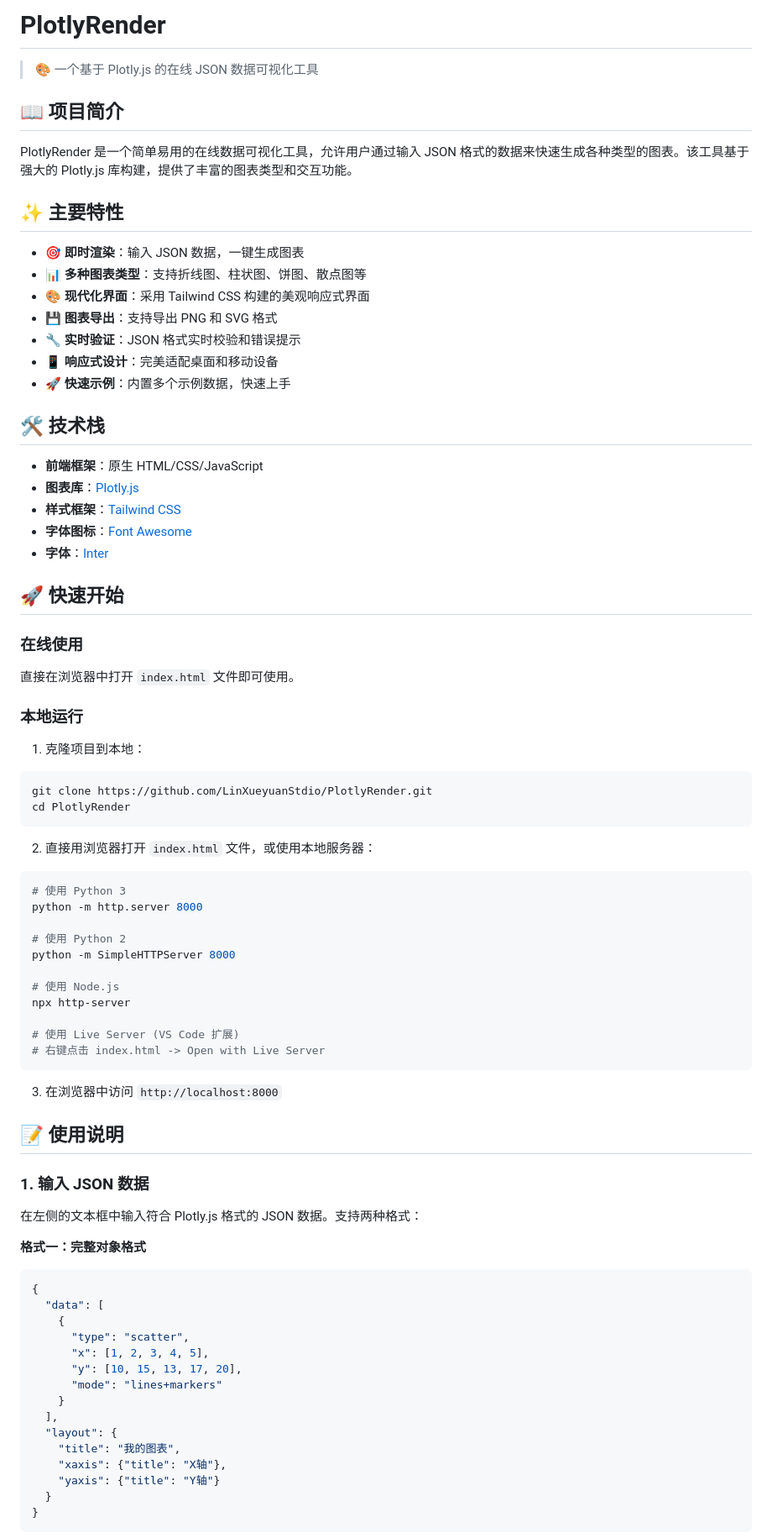
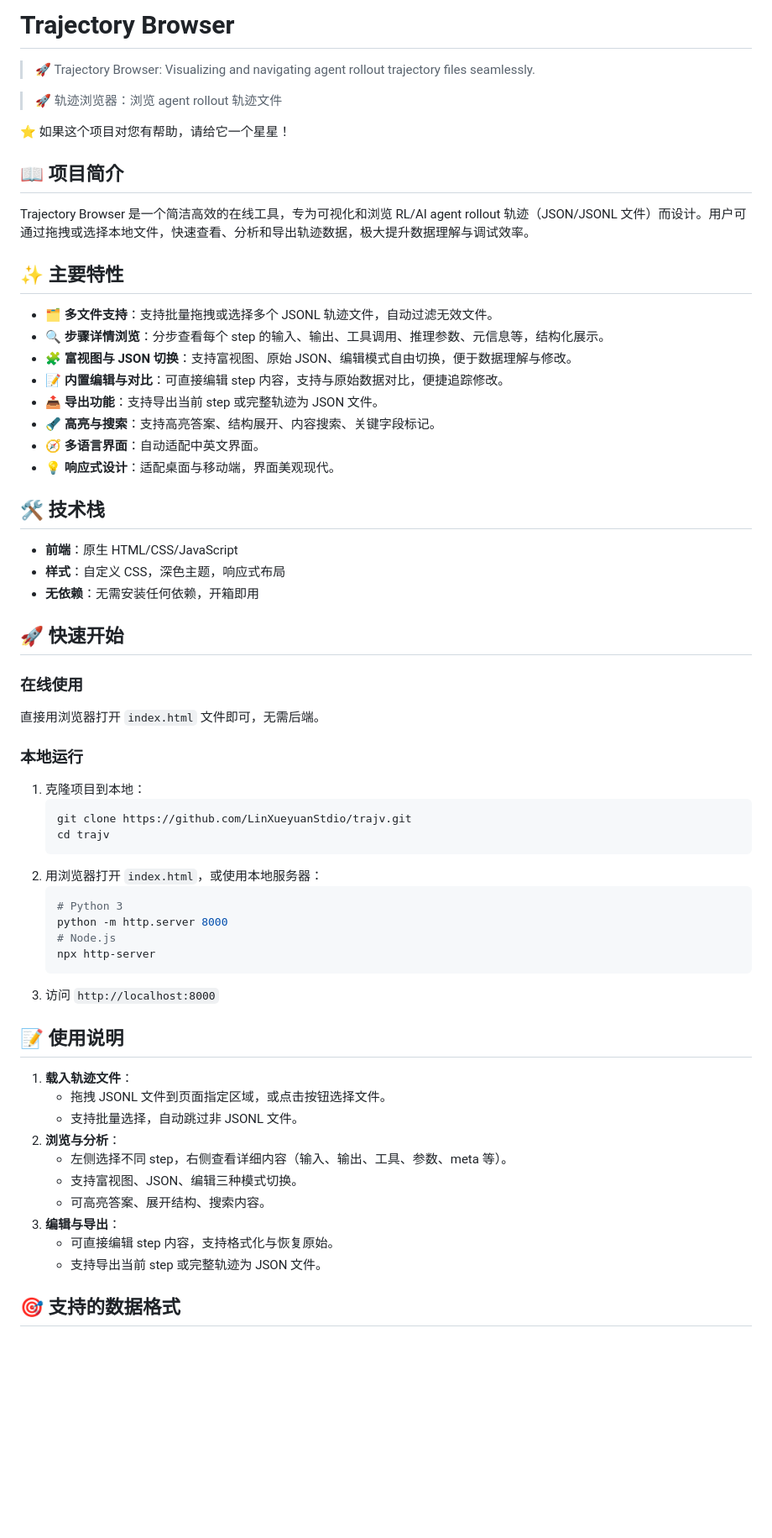
Before and after one commit to LinXueyuanStdio/trajv, a Markdown page: README.md, the part around one of its changes. Shown at 84% size. GitHub-like rendering; blank space fills up the shorter version.

Commit message:
📝 [update README.md] Refactor project description and features for Trajectory Browser

````diff
--- a/README.md
+++ b/README.md
@@ -1,82 +1,66 @@
-# PlotlyRender
+# Trajectory Browser
 
-> 🎨 一个基于 Plotly.js 的在线 JSON 数据可视化工具
+> 🚀 Trajectory Browser: Visualizing and navigating agent rollout trajectory files seamlessly.
+
+> 🚀 轨迹浏览器：浏览 agent rollout 轨迹文件
+
+⭐ 如果这个项目对您有帮助，请给它一个星星！
 
 ## 📖 项目简介
 
-PlotlyRender 是一个简单易用的在线数据可视化工具，允许用户通过输入 JSON 格式的数据来快速生成各种类型的图表。该工具基于强大的 Plotly.js 库构建，提供了丰富的图表类型和交互功能。
+Trajectory Browser 是一个简洁高效的在线工具，专为可视化和浏览 RL/AI agent rollout 轨迹（JSON/JSONL 文件）而设计。用户可通过拖拽或选择本地文件，快速查看、分析和导出轨迹数据，极大提升数据理解与调试效率。
 
 ## ✨ 主要特性
 
-- 🎯 **即时渲染**：输入 JSON 数据，一键生成图表
-- 📊 **多种图表类型**：支持折线图、柱状图、饼图、散点图等
-- 🎨 **现代化界面**：采用 Tailwind CSS 构建的美观响应式界面
-- 💾 **图表导出**：支持导出 PNG 和 SVG 格式
-- 🔧 **实时验证**：JSON 格式实时校验和错误提示
-- 📱 **响应式设计**：完美适配桌面和移动设备
-- 🚀 **快速示例**：内置多个示例数据，快速上手
+- 🗂️ **多文件支持**：支持批量拖拽或选择多个 JSONL 轨迹文件，自动过滤无效文件。
+- 🔍 **步骤详情浏览**：分步查看每个 step 的输入、输出、工具调用、推理参数、元信息等，结构化展示。
+- 🧩 **富视图与 JSON 切换**：支持富视图、原始 JSON、编辑模式自由切换，便于数据理解与修改。
+- 📝 **内置编辑与对比**：可直接编辑 step 内容，支持与原始数据对比，便捷追踪修改。
+- 📤 **导出功能**：支持导出当前 step 或完整轨迹为 JSON 文件。
+- 🔦 **高亮与搜索**：支持高亮答案、结构展开、内容搜索、关键字段标记。
+- 🧭 **多语言界面**：自动适配中英文界面。
+- 💡 **响应式设计**：适配桌面与移动端，界面美观现代。
 
 ## 🛠️ 技术栈
 
-- **前端框架**：原生 HTML/CSS/JavaScript
-- **图表库**：[Plotly.js](https://plotly.com/javascript/)
-- **样式框架**：[Tailwind CSS](https://tailwindcss.com/)
-- **字体图标**：[Font Awesome](https://fontawesome.com/)
-- **字体**：[Inter](https://rsms.me/inter/)
+- **前端**：原生 HTML/CSS/JavaScript
+- **样式**：自定义 CSS，深色主题，响应式布局
+- **无依赖**：无需安装任何依赖，开箱即用
 
 ## 🚀 快速开始
 
 ### 在线使用
 
-直接在浏览器中打开 `index.html` 文件即可使用。
+直接用浏览器打开 `index.html` 文件即可，无需后端。
 
 ### 本地运行
 
 1. 克隆项目到本地：
-```bash
-git clone https://github.com/LinXueyuanStdio/PlotlyRender.git
-cd PlotlyRender
-```
-
-2. 直接用浏览器打开 `index.html` 文件，或使用本地服务器：
-```bash
-# 使用 Python 3
-python -m http.server 8000
-
-# 使用 Python 2
-python -m SimpleHTTPServer 8000
-
-# 使用 Node.js
-npx http-server
-
-# 使用 Live Server (VS Code 扩展)
-# 右键点击 index.html -> Open with Live Server
-```
-
-3. 在浏览器中访问 `http://localhost:8000`
+	```bash
+	git clone https://github.com/LinXueyuanStdio/trajv.git
+	cd trajv
+	```
+2. 用浏览器打开 `index.html`，或使用本地服务器：
+	```bash
+	# Python 3
+	python -m http.server 8000
+	# Node.js
+	npx http-server
+	```
+3. 访问 `http://localhost:8000`
 
 ## 📝 使用说明
 
-### 1. 输入 JSON 数据
+1. **载入轨迹文件**：
+	- 拖拽 JSONL 文件到页面指定区域，或点击按钮选择文件。
+	- 支持批量选择，自动跳过非 JSONL 文件。
+2. **浏览与分析**：
+	- 左侧选择不同 step，右侧查看详细内容（输入、输出、工具、参数、meta 等）。
+	- 支持富视图、JSON、编辑三种模式切换。
+	- 可高亮答案、展开结构、搜索内容。
+3. **编辑与导出**：
+	- 可直接编辑 step 内容，支持格式化与恢复原始。
+	- 支持导出当前 step 或完整轨迹为 JSON 文件。
 
-在左侧的文本框中输入符合 Plotly.js 格式的 JSON 数据。支持两种格式：
+## 🎯 支持的数据格式
 
-**格式一：完整对象格式**
-```json
-{
-  "data": [
-    {
-      "type": "scatter",
-      "x": [1, 2, 3, 4, 5],
-      "y": [10, 15, 13, 17, 20],
-      "mode": "lines+markers"
-    }
-  ],
-  "layout": {
-    "title": "我的图表",
-    "xaxis": {"title": "X轴"},
-    "yaxis": {"title": "Y轴"}
-  }
-}
-```
-
````
Also changed, not shown: other parts of README.md (+8 -74 lines).
